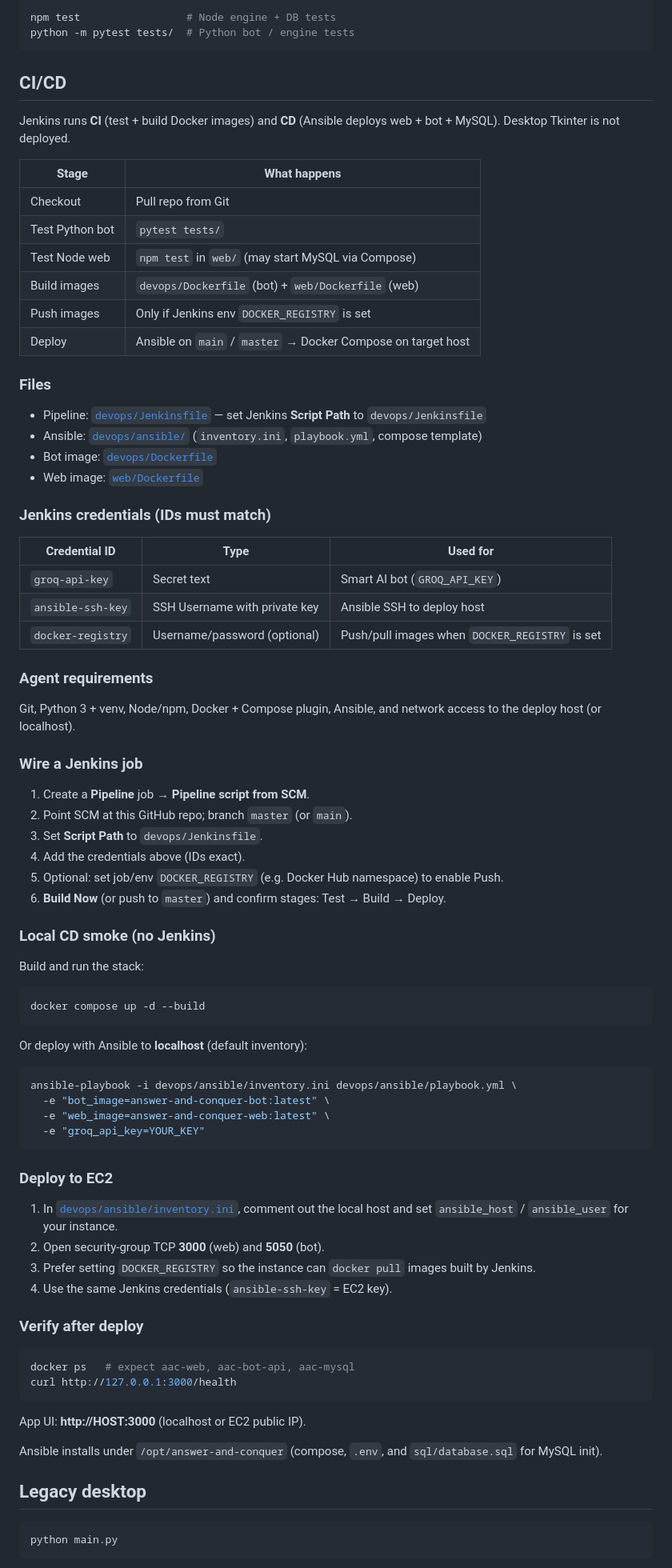
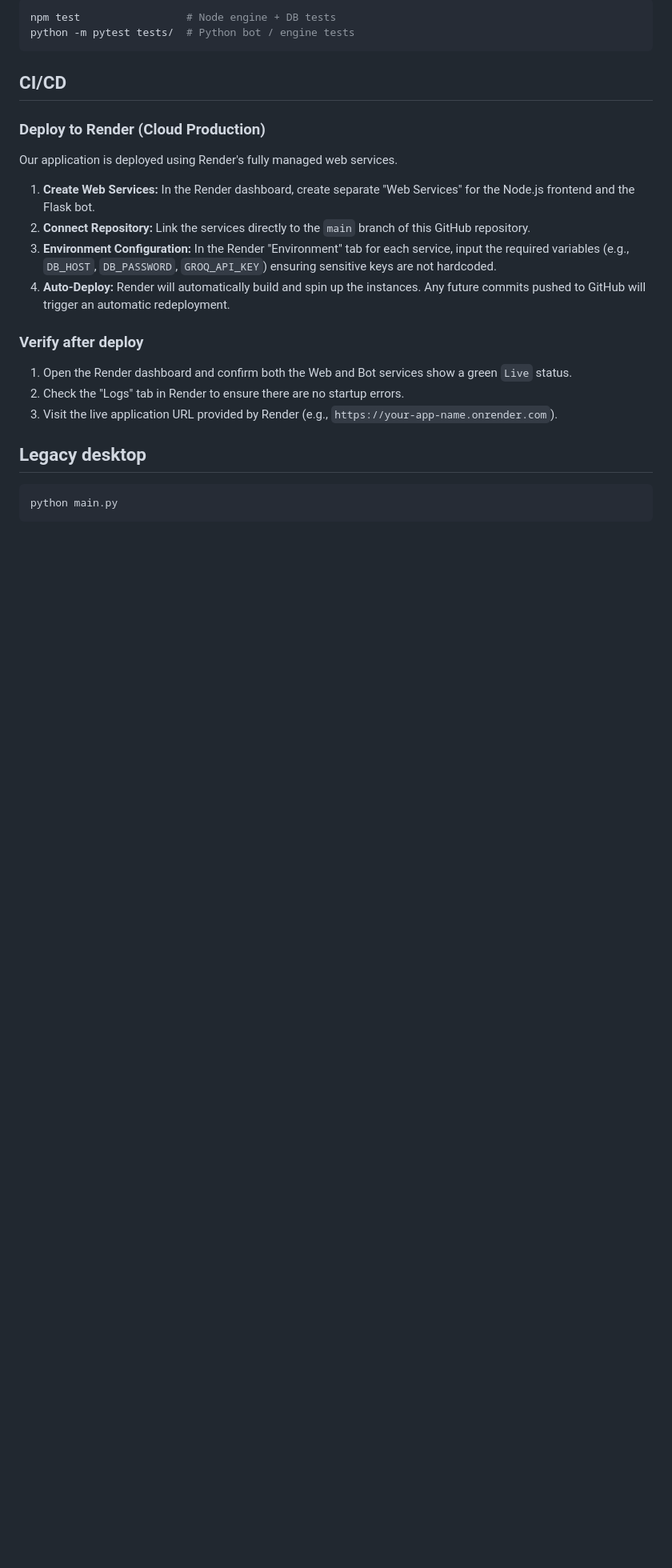
Before and after one commit to YeSwanKyaw/C270-Project, a Markdown page: README.md, the part around one of its changes. Shown at 80% size. Rendered like a GitHub page; blank space fills up the shorter version.

Commit message:
Changed README.md from old steps to latest updated steps.

````diff
--- a/README.md
+++ b/README.md
@@ -82,80 +82,22 @@ python -m pytest tests/  # Python bot / engine tests
 
 ## CI/CD
 
-Jenkins runs **CI** (test + build Docker images) and **CD** (Ansible deploys web + bot + MySQL). Desktop Tkinter is not deployed.
 
-| Stage | What happens |
-|--------|----------------|
-| Checkout | Pull repo from Git |
-| Test Python bot | `pytest tests/` |
-| Test Node web | `npm test` in `web/` (may start MySQL via Compose) |
-| Build images | `devops/Dockerfile` (bot) + `web/Dockerfile` (web) |
-| Push images | Only if Jenkins env `DOCKER_REGISTRY` is set |
-| Deploy | Ansible on `main` / `master` → Docker Compose on target host |
+### Deploy to Render (Cloud Production)
 
-### Files
+Our application is deployed using Render's fully managed web services.
 
-- Pipeline: [`devops/Jenkinsfile`](devops/Jenkinsfile) — set Jenkins **Script Path** to `devops/Jenkinsfile`
-- Ansible: [`devops/ansible/`](devops/ansible/) (`inventory.ini`, `playbook.yml`, compose template)
-- Bot image: [`devops/Dockerfile`](devops/Dockerfile)
-- Web image: [`web/Dockerfile`](web/Dockerfile)
+1. **Create Web Services:** In the Render dashboard, create separate "Web Services" for the Node.js frontend and the Flask bot.
+2. **Connect Repository:** Link the services directly to the `main` branch of this GitHub repository.
+3. **Environment Configuration:** In the Render "Environment" tab for each service, input the required variables (e.g., `DB_HOST`, `DB_PASSWORD`, `GROQ_API_KEY`) ensuring sensitive keys are not hardcoded.
+4. **Auto-Deploy:** Render will automatically build and spin up the instances. Any future commits pushed to GitHub will trigger an automatic redeployment.
 
-### Jenkins credentials (IDs must match)
-
-| Credential ID | Type | Used for |
-|---------------|------|----------|
-| `groq-api-key` | Secret text | Smart AI bot (`GROQ_API_KEY`) |
-| `ansible-ssh-key` | SSH Username with private key | Ansible SSH to deploy host |
-| `docker-registry` | Username/password (optional) | Push/pull images when `DOCKER_REGISTRY` is set |
-
-### Agent requirements
-
-Git, Python 3 + venv, Node/npm, Docker + Compose plugin, Ansible, and network access to the deploy host (or localhost).
-
-### Wire a Jenkins job
-
-1. Create a **Pipeline** job → **Pipeline script from SCM**.
-2. Point SCM at this GitHub repo; branch `master` (or `main`).
-3. Set **Script Path** to `devops/Jenkinsfile`.
-4. Add the credentials above (IDs exact).
-5. Optional: set job/env `DOCKER_REGISTRY` (e.g. Docker Hub namespace) to enable Push.
-6. **Build Now** (or push to `master`) and confirm stages: Test → Build → Deploy.
-
-### Local CD smoke (no Jenkins)
-
-Build and run the stack:
-
-```bash
-docker compose up -d --build
-```
-
-Or deploy with Ansible to **localhost** (default inventory):
-
-```bash
-ansible-playbook -i devops/ansible/inventory.ini devops/ansible/playbook.yml \
-  -e "bot_image=answer-and-conquer-bot:latest" \
-  -e "web_image=answer-and-conquer-web:latest" \
-  -e "groq_api_key=YOUR_KEY"
-```
-
-### Deploy to EC2
-
-1. In [`devops/ansible/inventory.ini`](devops/ansible/inventory.ini), comment out the local host and set `ansible_host` / `ansible_user` for your instance.
-2. Open security-group TCP **3000** (web) and **5050** (bot).
-3. Prefer setting `DOCKER_REGISTRY` so the instance can `docker pull` images built by Jenkins.
-4. Use the same Jenkins credentials (`ansible-ssh-key` = EC2 key).
 
 ### Verify after deploy
 
-```bash
-docker ps   # expect aac-web, aac-bot-api, aac-mysql
-curl http://127.0.0.1:3000/health
-```
-
-App UI: **http://HOST:3000** (localhost or EC2 public IP).
-
-Ansible installs under `/opt/answer-and-conquer` (compose, `.env`, and `sql/database.sql` for MySQL init).
-
+1. Open the Render dashboard and confirm both the Web and Bot services show a green `Live` status.
+2. Check the "Logs" tab in Render to ensure there are no startup errors.
+3. Visit the live application URL provided by Render (e.g., `https://your-app-name.onrender.com`).
 ## Legacy desktop
 
 ```bash
````
Also changed, not shown: other parts of README.md (+5 -5 lines).
